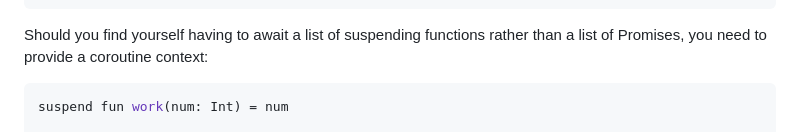
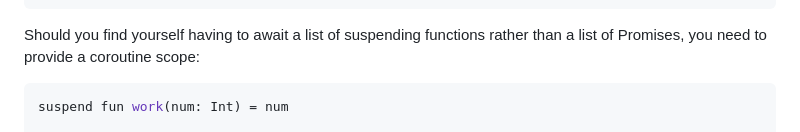
Before and after one commit to BernhardPosselt/foundryvtt-kotlin, a Markdown page: Kotlin JS Primer.md, the part around the change. Drawn GitHub-style.

Commit message:
fix typo

````diff
--- a/Kotlin JS Primer.md
+++ b/Kotlin JS Primer.md
@@ -64,7 +64,7 @@ suspend fun f(): Array<Int> {
 }
 ```
 
-Should you find yourself having to await a list of suspending functions rather than a list of Promises, you need to provide a coroutine context:
+Should you find yourself having to await a list of suspending functions rather than a list of Promises, you need to provide a coroutine scope:
 
 ```kt
 suspend fun work(num: Int) = num
````
